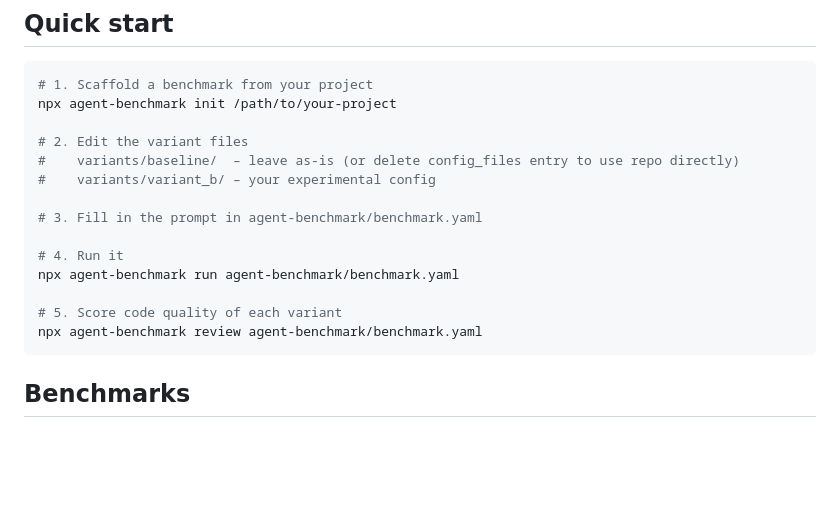
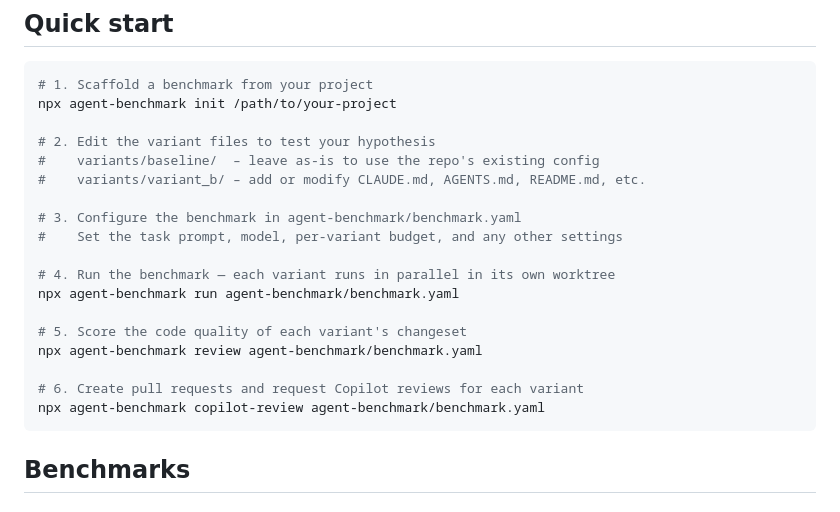
Before and after one commit to bence-toth/agent-benchmark, a Markdown page: README.md, the part around the change. Drawn GitHub-style; blank space fills up the shorter version.

Commit message:
docs: improve Quick start section
Make step comments more descriptive, clarify step 3 covers more than
just the prompt, and add a step 6 for copilot-review.

Co-Authored-By: Claude Sonnet 4.6 <noreply@anthropic.com>

````diff
--- a/README.md
+++ b/README.md
@@ -36,17 +36,21 @@ npx agent-benchmark <command>
 # 1. Scaffold a benchmark from your project
 npx agent-benchmark init /path/to/your-project
 
-# 2. Edit the variant files
-#    variants/baseline/  – leave as-is (or delete config_files entry to use repo directly)
-#    variants/variant_b/ – your experimental config
+# 2. Edit the variant files to test your hypothesis
+#    variants/baseline/  – leave as-is to use the repo's existing config
+#    variants/variant_b/ – add or modify CLAUDE.md, AGENTS.md, README.md, etc.
 
-# 3. Fill in the prompt in agent-benchmark/benchmark.yaml
+# 3. Configure the benchmark in agent-benchmark/benchmark.yaml
+#    Set the task prompt, model, per-variant budget, and any other settings
 
-# 4. Run it
+# 4. Run the benchmark — each variant runs in parallel in its own worktree
 npx agent-benchmark run agent-benchmark/benchmark.yaml
 
-# 5. Score code quality of each variant
+# 5. Score the code quality of each variant's changeset
 npx agent-benchmark review agent-benchmark/benchmark.yaml
+
+# 6. Create pull requests and request Copilot reviews for each variant
+npx agent-benchmark copilot-review agent-benchmark/benchmark.yaml
 ```
 
 ## Benchmarks
````
